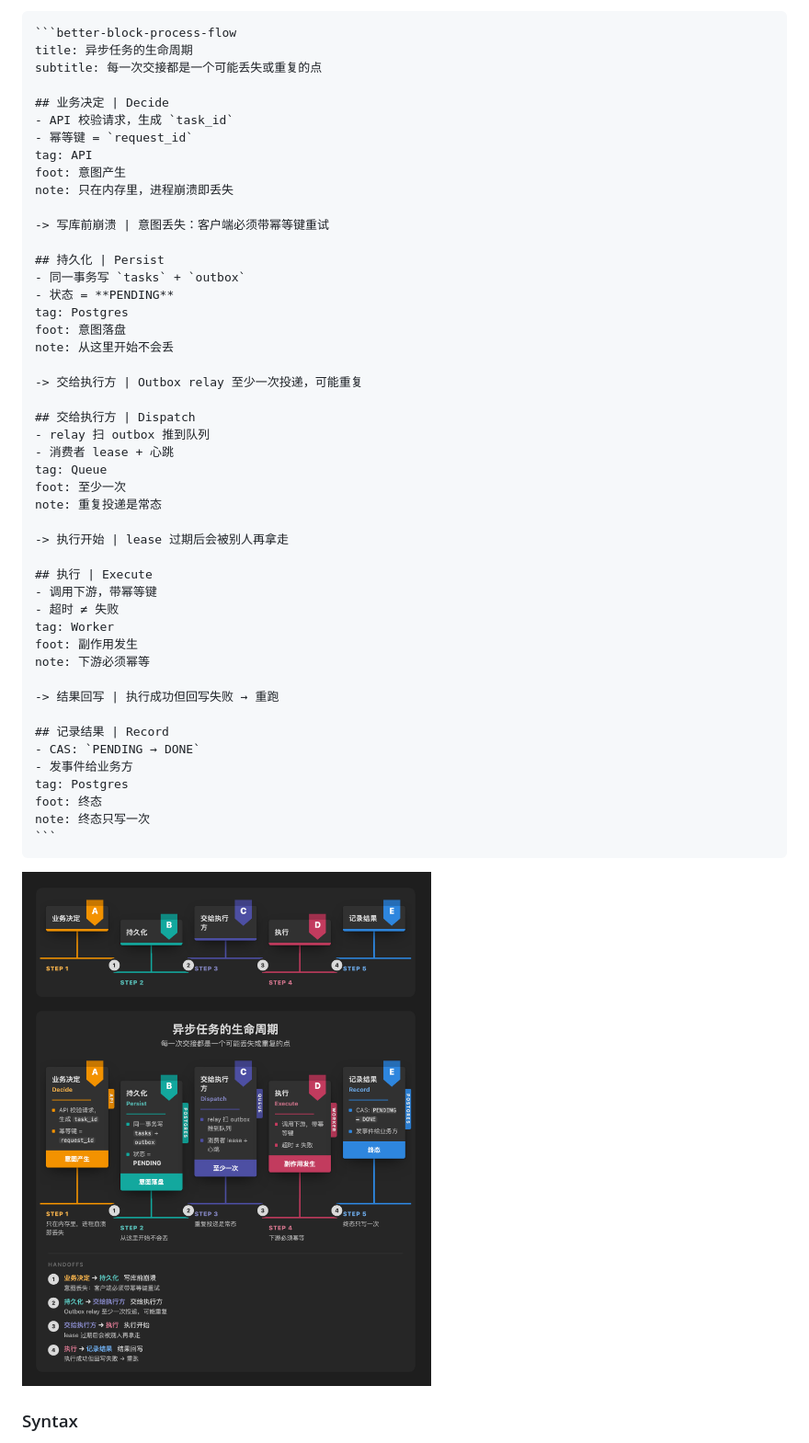
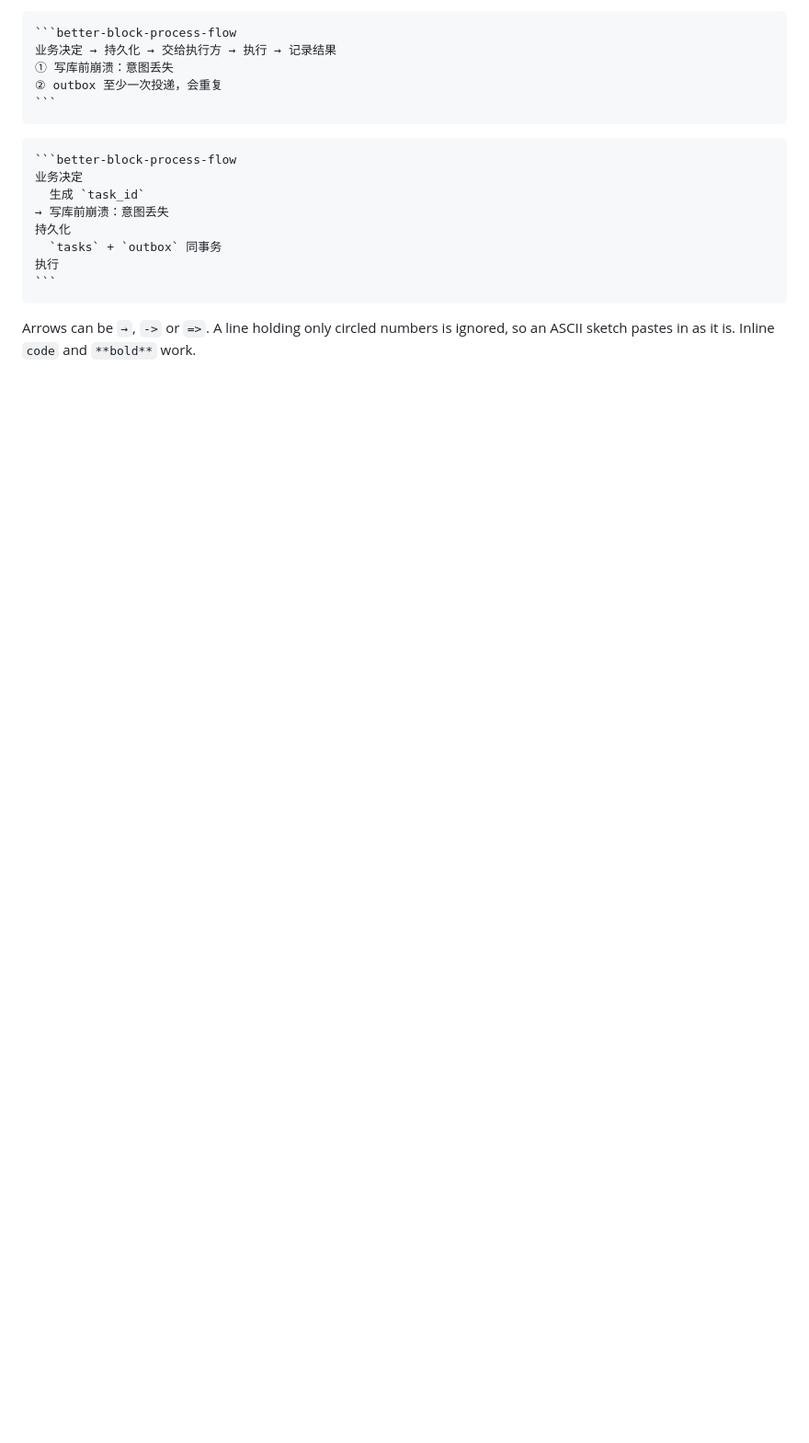
Before and after one commit to pujunru/better-blocks, a Markdown page: README.md, the part around one of its changes. Shown at 92% size. Drawn GitHub-style; pictures changed too: docs/dark.png; blank space fills up the shorter version.

Commit message:
Redesign process flow: colored arrows, handoff nodes, three-rule syntax
Drops cards, ribbons, tabs, the stepped rail and the keyword syntax.

Co-Authored-By: Claude Opus 5.5 <noreply@anthropic.com>

`````diff
--- a/README.md
+++ b/README.md
@@ -22,55 +24,22 @@ Every arrow (`→`, `->` or `=>`) becomes a numbered handoff. A line holding onl
 
 ````markdown
 ```better-block-process-flow
-title: 异步任务的生命周期
-subtitle: 每一次交接都是一个可能丢失或重复的点
-
-## 业务决定 | Decide
-- API 校验请求，生成 `task_id`
-- 幂等键 = `request_id`
-tag: API
-foot: 意图产生
-note: 只在内存里，进程崩溃即丢失
-
--> 写库前崩溃 | 意图丢失：客户端必须带幂等键重试
-
-## 持久化 | Persist
-- 同一事务写 `tasks` + `outbox`
-- 状态 = **PENDING**
-tag: Postgres
-foot: 意图落盘
-note: 从这里开始不会丢
-
--> 交给执行方 | Outbox relay 至少一次投递，可能重复
-
-## 交给执行方 | Dispatch
-- relay 扫 outbox 推到队列
-- 消费者 lease + 心跳
-tag: Queue
-foot: 至少一次
-note: 重复投递是常态
-
--> 执行开始 | lease 过期后会被别人再拿走
-
-## 执行 | Execute
-- 调用下游，带幂等键
-- 超时 ≠ 失败
-tag: Worker
-foot: 副作用发生
-note: 下游必须幂等
-
--> 结果回写 | 执行成功但回写失败 → 重跑
-
-## 记录结果 | Record
-- CAS: `PENDING → DONE`
-- 发事件给业务方
-tag: Postgres
-foot: 终态
-note: 终态只写一次
+业务决定 → 持久化 → 交给执行方 → 执行 → 记录结果
+① 写库前崩溃：意图丢失
+② outbox 至少一次投递，会重复
 ```
 ````
 
-![Process flow, dark theme](docs/dark.png)
+````markdown
+```better-block-process-flow
+业务决定
+  生成 `task_id`
+→ 写库前崩溃：意图丢失
+持久化
+  `tasks` + `outbox` 同事务
+执行
+```
+````
 
-### Syntax
+Arrows can be `→`, `->` or `=>`. A line holding only circled numbers is ignored, so an ASCII sketch pastes in as it is. Inline `code` and `**bold**` work.
 
`````
Also changed, not shown: other parts of README.md (+10 -22 lines), docs/light.png, 5 other files.
